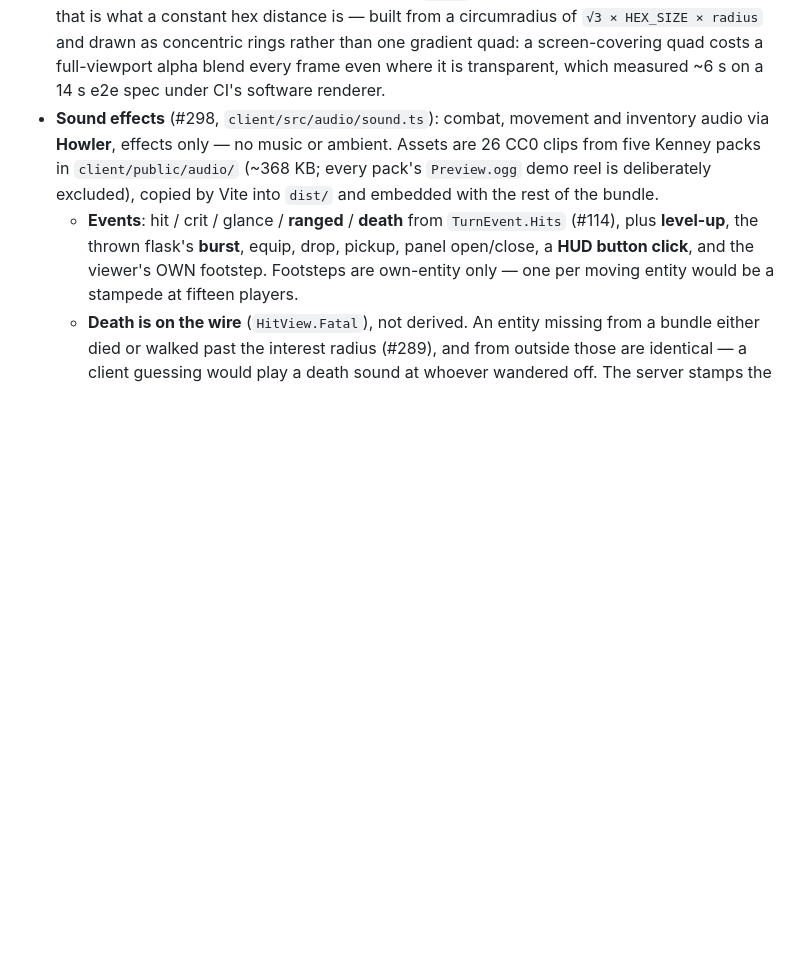
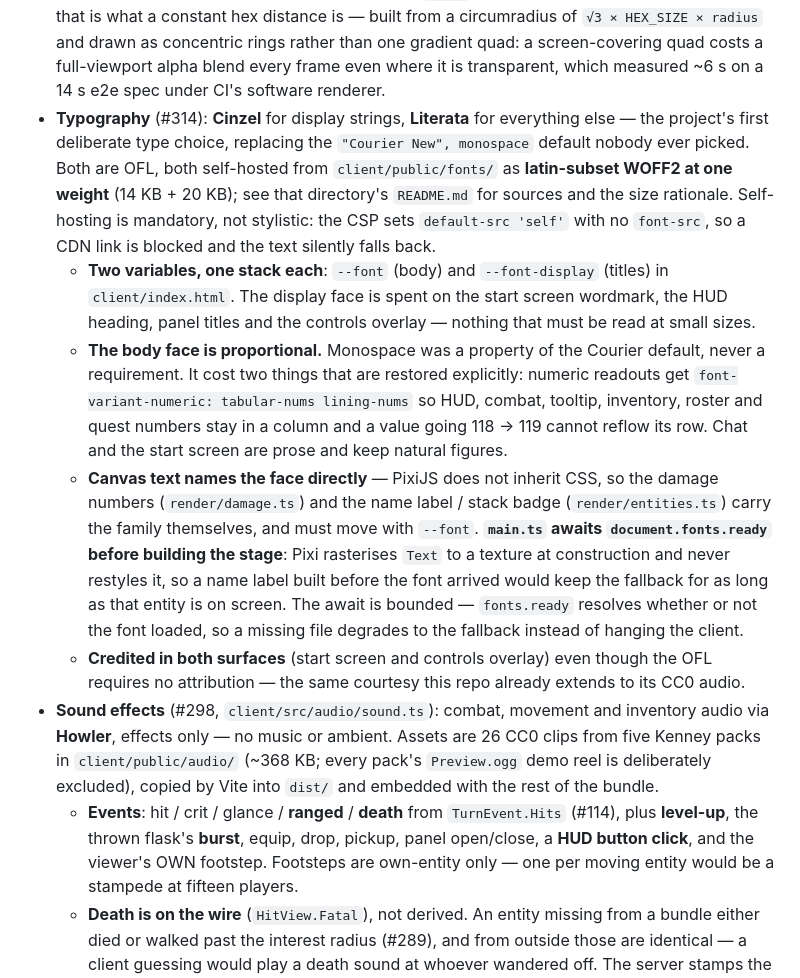
Before and after one commit to starquake/mediumrogue, a Markdown page: docs/FEATURES.md, the part around the change. Rendered like a GitHub page; blank space fills up the shorter version.

```diff
--- a/docs/FEATURES.md
+++ b/docs/FEATURES.md
@@ -1203,6 +1203,37 @@ roll, so it is ARPG-legal on jewelry.
   concentric rings rather than one gradient quad: a screen-covering quad costs
   a full-viewport alpha blend every frame even where it is transparent, which
   measured ~6 s on a 14 s e2e spec under CI's software renderer.
+- **Typography** (#314): **Cinzel** for display strings, **Literata** for
+  everything else — the project's first deliberate type choice, replacing the
+  `"Courier New", monospace` default nobody ever picked. Both are OFL, both
+  self-hosted from `client/public/fonts/` as **latin-subset WOFF2 at one weight**
+  (14 KB + 20 KB); see that directory's `README.md` for sources and the size
+  rationale. Self-hosting is mandatory, not stylistic: the CSP sets
+  `default-src 'self'` with no `font-src`, so a CDN link is blocked and the text
+  silently falls back.
+  - **Two variables, one stack each**: `--font` (body) and `--font-display`
+    (titles) in `client/index.html`. The display face is spent on the start
+    screen wordmark, the HUD heading, panel titles and the controls overlay —
+    nothing that must be read at small sizes.
+  - **The body face is proportional.** Monospace was a property of the Courier
+    default, never a requirement. It cost two things that are restored
+    explicitly: numeric readouts get
+    `font-variant-numeric: tabular-nums lining-nums` so HUD, combat, tooltip,
+    inventory, roster and quest numbers stay in a column and a value going
+    118 → 119 cannot reflow its row. Chat and the start screen are prose and
+    keep natural figures.
+  - **Canvas text names the face directly** — PixiJS does not inherit CSS, so
+    the damage numbers (`render/damage.ts`) and the name label / stack badge
+    (`render/entities.ts`) carry the family themselves, and must move with
+    `--font`. **`main.ts` awaits `document.fonts.ready` before building the
+    stage**: Pixi rasterises `Text` to a texture at construction and never
+    restyles it, so a name label built before the font arrived would keep the
+    fallback for as long as that entity is on screen. The await is bounded —
+    `fonts.ready` resolves whether or not the font loaded, so a missing file
+    degrades to the fallback instead of hanging the client.
+  - **Credited in both surfaces** (start screen and controls overlay) even
+    though the OFL requires no attribution — the same courtesy this repo
+    already extends to its CC0 audio.
 - **Sound effects** (#298, `client/src/audio/sound.ts`): combat, movement and
   inventory audio via **Howler**, effects only — no music or ambient. Assets
   are 26 CC0 clips from five Kenney packs in `client/public/audio/` (~368 KB;
```
Also changed, not shown: docs/design-decisions.md (+48 -0 lines).
